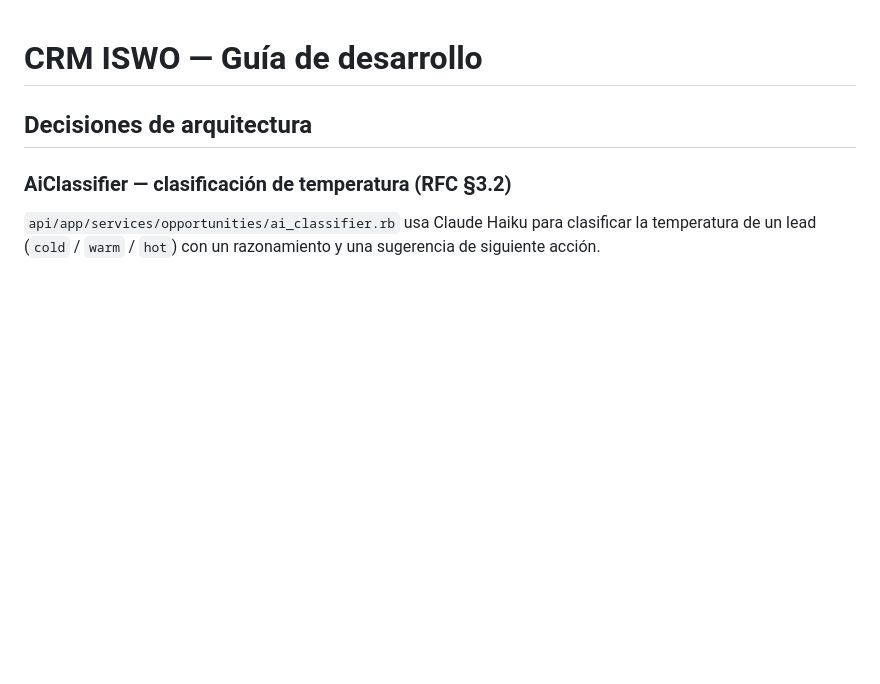
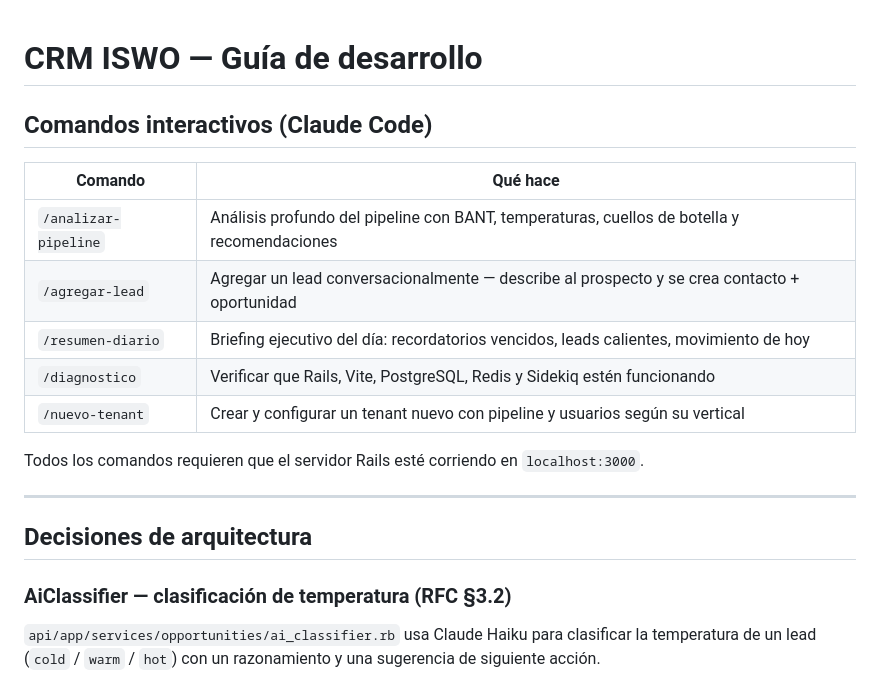
Before and after one commit to oortega14/crm_iswo, a Markdown page: CLAUDE.md, the part around the change. GitHub-like rendering; blank space fills up the shorter version.

Commit message:
feat: comandos Claude Code para CRM ISWO (.claude/commands/)
Inspirado en auto-crm (github.com/Hainrixz/auto-crm), agrega 5 comandos
interactivos que Claude ejecuta directamente desde el terminal:

- /analizar-pipeline  — análisis con BANT, temperaturas, embudo y recomendaciones
- /agregar-lead       — crear contacto + oportunidad conversacionalmente
- /resumen-diario     — briefing ejecutivo del día por tenant
- /diagnostico        — verificar Rails, Vite, PostgreSQL, Redis y Sidekiq
- /nuevo-tenant       — onboarding de tenant nuevo con pipeline por vertical

Cada comando llama la API REST con JWT + X-Tenant-Slug. Documentados en CLAUDE.md.

Co-Authored-By: Claude Sonnet 4.6 <noreply@anthropic.com>

```diff
--- a/CLAUDE.md
+++ b/CLAUDE.md
@@ -1,4 +1,18 @@
 # CRM ISWO — Guía de desarrollo
+
+## Comandos interactivos (Claude Code)
+
+| Comando | Qué hace |
+|---|---|
+| `/analizar-pipeline` | Análisis profundo del pipeline con BANT, temperaturas, cuellos de botella y recomendaciones |
+| `/agregar-lead` | Agregar un lead conversacionalmente — describe al prospecto y se crea contacto + oportunidad |
+| `/resumen-diario` | Briefing ejecutivo del día: recordatorios vencidos, leads calientes, movimiento de hoy |
+| `/diagnostico` | Verificar que Rails, Vite, PostgreSQL, Redis y Sidekiq estén funcionando |
+| `/nuevo-tenant` | Crear y configurar un tenant nuevo con pipeline y usuarios según su vertical |
+
+Todos los comandos requieren que el servidor Rails esté corriendo en `localhost:3000`.
+
+---
 
 ## Decisiones de arquitectura
 
```
